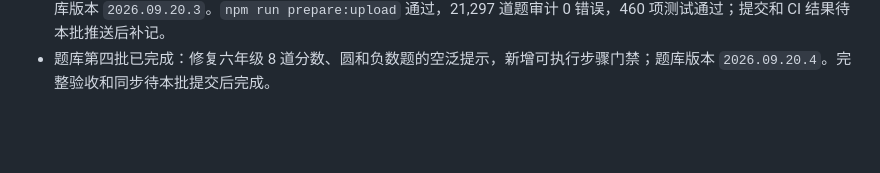
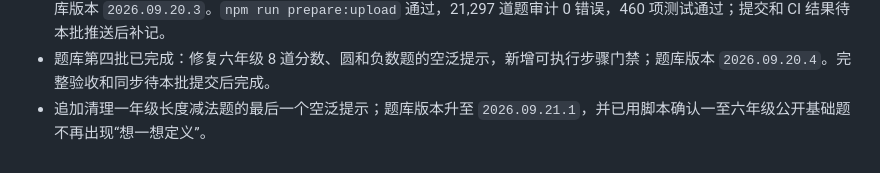
Before and after one commit to fang121380/math-thinking-miniapp, a Markdown page: docs/autonomous-development.md, the part around the change. Rendered like a GitHub page; blank space fills up the shorter version.

```diff
--- a/docs/autonomous-development.md
+++ b/docs/autonomous-development.md
@@ -78,3 +78,4 @@
 - 题库第二批已完成：修复三、五年级 10 道基础题的空泛提示和单句解析，新增回归门禁；题库版本 `2026.09.20.2`，本地审计 21,297 道题 0 错误，459 项测试通过。提交和 CI 结果待本批推送后补记。
 - 题库第三批已完成：修复一、二年级 11 道整时、图形、长度、数位和直角题的空泛提示，新增低年级可操作性门禁；题库版本 `2026.09.20.3`。`npm run prepare:upload` 通过，21,297 道题审计 0 错误，460 项测试通过；提交和 CI 结果待本批推送后补记。
 - 题库第四批已完成：修复六年级 8 道分数、圆和负数题的空泛提示，新增可执行步骤门禁；题库版本 `2026.09.20.4`。完整验收和同步待本批提交后完成。
+- 追加清理一年级长度减法题的最后一个空泛提示；题库版本升至 `2026.09.21.1`，并已用脚本确认一至六年级公开基础题不再出现“想一想定义”。
```
Also changed, not shown: docs/improvement-plan.md (+1 -0 lines), docs/qa/2026-09-20-question-bank-precision.md (+2 -1 lines).
